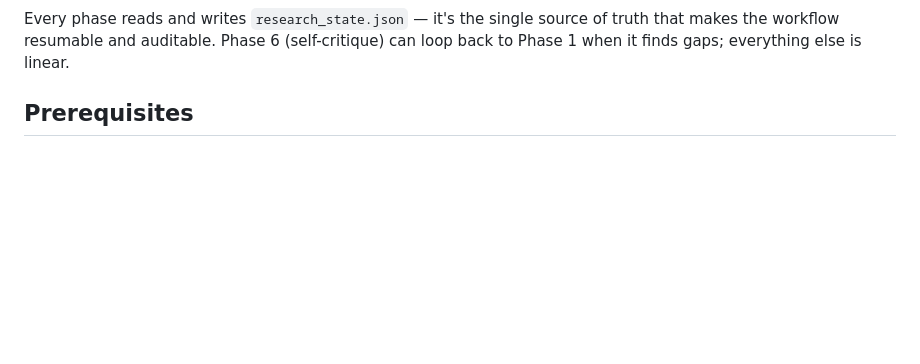
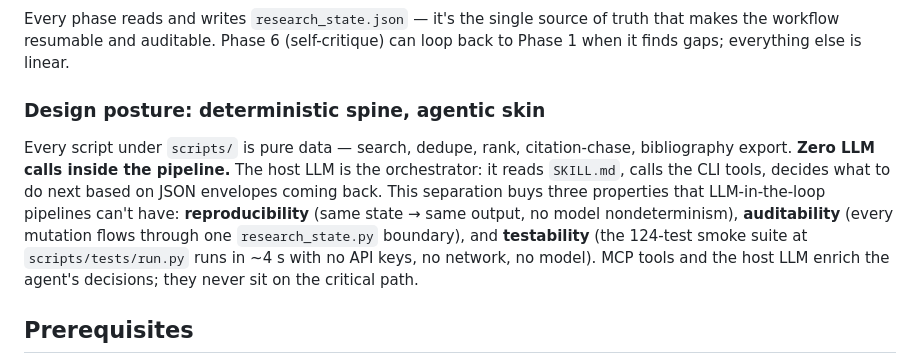
Before and after one commit to Agents365-ai/scholar-deep-research, a Markdown page: README.md, the part around the change. Drawn GitHub-style; blank space fills up the shorter version.

````diff
--- a/README.md
+++ b/README.md
@@ -126,6 +126,10 @@ flowchart LR
 ```
 
 Every phase reads and writes `research_state.json` — it's the single source of truth that makes the workflow resumable and auditable. Phase 6 (self-critique) can loop back to Phase 1 when it finds gaps; everything else is linear.
+
+### Design posture: deterministic spine, agentic skin
+
+Every script under `scripts/` is pure data — search, dedupe, rank, citation-chase, bibliography export. **Zero LLM calls inside the pipeline.** The host LLM is the orchestrator: it reads `SKILL.md`, calls the CLI tools, decides what to do next based on JSON envelopes coming back. This separation buys three properties that LLM-in-the-loop pipelines can't have: **reproducibility** (same state → same output, no model nondeterminism), **auditability** (every mutation flows through one `research_state.py` boundary), and **testability** (the 124-test smoke suite at `scripts/tests/run.py` runs in ~4 s with no API keys, no network, no model). MCP tools and the host LLM enrich the agent's decisions; they never sit on the critical path.
 
 ## Prerequisites
 
````
Also changed, not shown: README_CN.md (+4 -0 lines).
